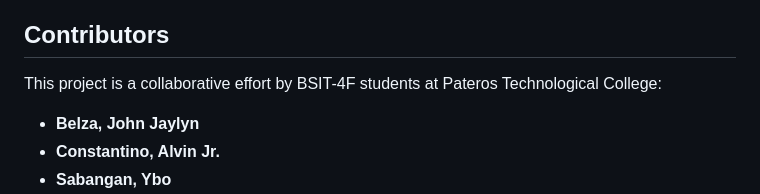
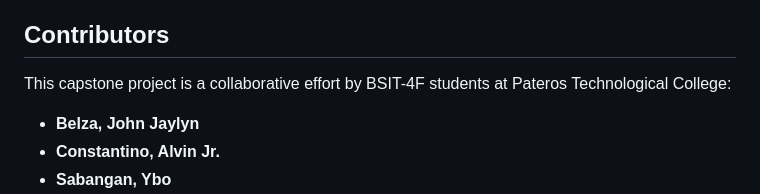
Before and after one commit to Areyzxc/CG-Game-Development, a Markdown page: README.md, the part around the change. Rendered like a GitHub page.

```diff
--- a/README.md
+++ b/README.md
@@ -111,7 +111,7 @@ For detailed user guides, see the `/docs` folder.
 
 ## Contributors
 
-This project is a collaborative effort by BSIT-4F students at Pateros Technological College:
+This capstone project is a collaborative effort by BSIT-4F students at Pateros Technological College:
 
 - **Belza, John Jaylyn**
 - **Constantino, Alvin Jr.**
```
